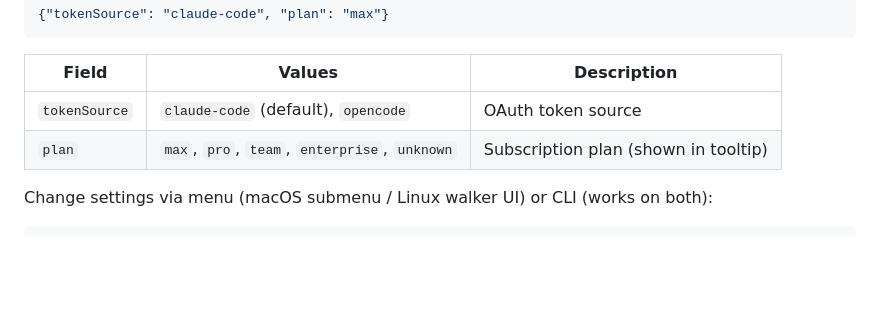
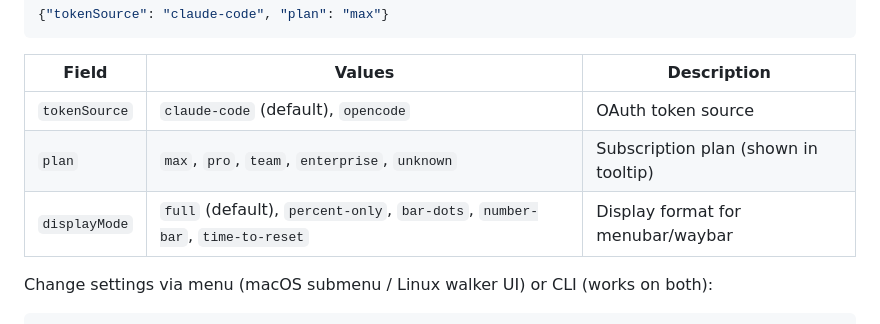
Before and after one commit to merely04/ai-gauge, a Markdown page: README.md, the part around the change. GitHub-like rendering; blank space fills up the shorter version.

Commit message:
docs: document displayMode config key and variants

```diff
--- a/README.md
+++ b/README.md
@@ -175,6 +175,7 @@ Config file: `~/.config/ai-gauge/config.json`
 |-------|--------|-------------|
 | `tokenSource` | `claude-code` (default), `opencode` | OAuth token source |
 | `plan` | `max`, `pro`, `team`, `enterprise`, `unknown` | Subscription plan (shown in tooltip) |
+| `displayMode` | `full` (default), `percent-only`, `bar-dots`, `number-bar`, `time-to-reset` | Display format for menubar/waybar |
 
 Change settings via menu (macOS submenu / Linux walker UI) or CLI (works on both):
 
```
Also changed, not shown: AGENTS.md (+5 -3 lines), CHANGELOG.md (+9 -0 lines).
